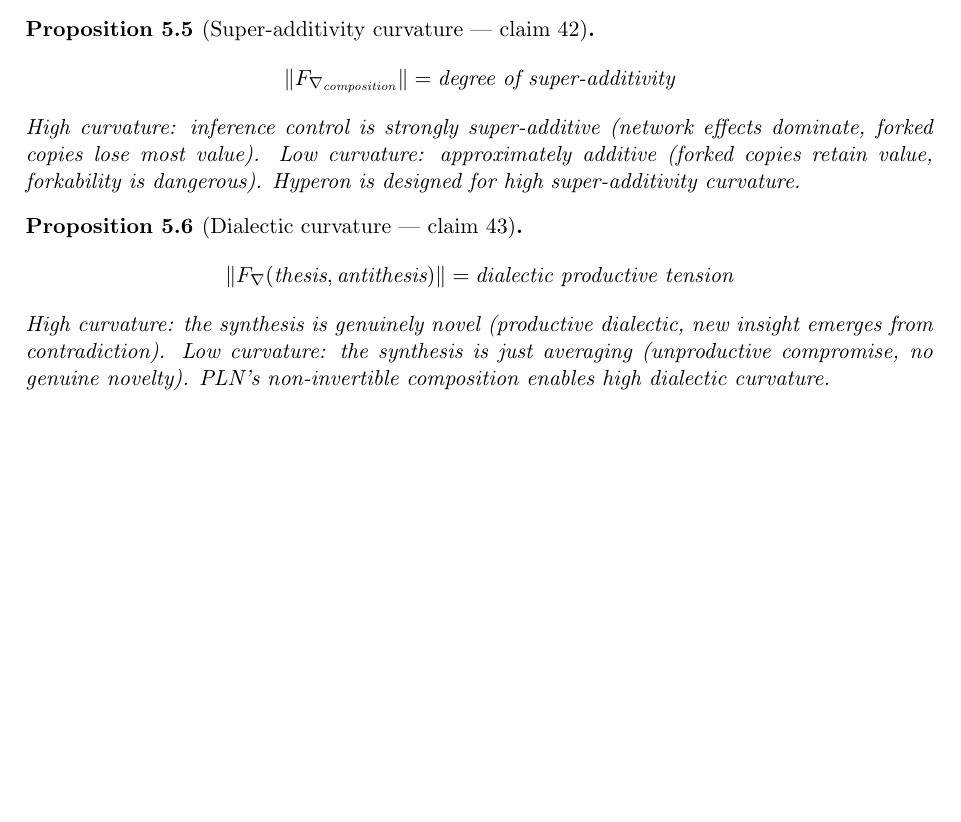
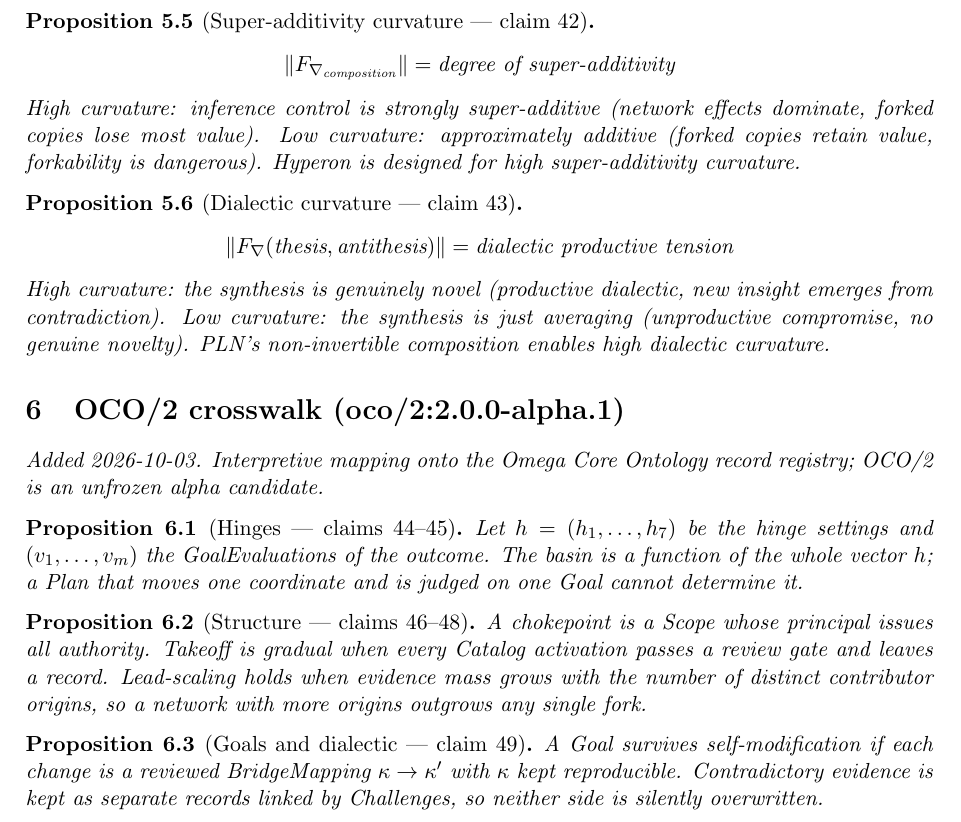
Before and after one commit to bgoertzel-sing/hyperseed-formalizations, a LaTeX paper (substack/2026-06-09-avoiding-agi-catastrophe-part-1/formalization.tex): part of page 3 of 3, cut so that both start at the same text, the shorter picture padded with empty space. Compiled offline with pdfLaTeX.

Commit message:
Add OCO/2 crosswalk to avoiding-agi-catastrophe-part-1

```diff
--- a/substack/2026-06-09-avoiding-agi-catastrophe-part-1/formalization.tex
+++ b/substack/2026-06-09-avoiding-agi-catastrophe-part-1/formalization.tex
@@ -197,4 +197,22 @@
 PLN's non-invertible composition enables high dialectic curvature.
 \end{proposition}
 
+
+%======================================================================
+\section{OCO/2 crosswalk (oco/2:2.0.0-alpha.1)}
+\emph{Added 2026-10-03. Interpretive mapping onto the Omega Core Ontology
+record registry; OCO/2 is an unfrozen alpha candidate.}
+
+\begin{proposition}[Hinges --- claims 44--45]
+Let $h=(h_1,\dots,h_7)$ be the hinge settings and $(v_1,\dots,v_m)$ the GoalEvaluations of the outcome. The basin is a function of the whole vector $h$; a Plan that moves one coordinate and is judged on one Goal cannot determine it.
+\end{proposition}
+
+\begin{proposition}[Structure --- claims 46--48]
+A chokepoint is a Scope whose principal issues all authority. Takeoff is gradual when every Catalog activation passes a review gate and leaves a record. Lead-scaling holds when evidence mass grows with the number of distinct contributor origins, so a network with more origins outgrows any single fork.
+\end{proposition}
+
+\begin{proposition}[Goals and dialectic --- claim 49]
+A Goal survives self-modification if each change is a reviewed BridgeMapping $\kappa\to\kappa'$ with $\kappa$ kept reproducible. Contradictory evidence is kept as separate records linked by Challenges, so neither side is silently overwritten.
+\end{proposition}
+
 \end{document}
```
Also changed, not shown: substack/2026-06-09-avoiding-agi-catastrophe-part-1/claims.md (+14 -0 lines), substack/2026-06-09-avoiding-agi-catastrophe-part-1/README.md, 1 other file.
